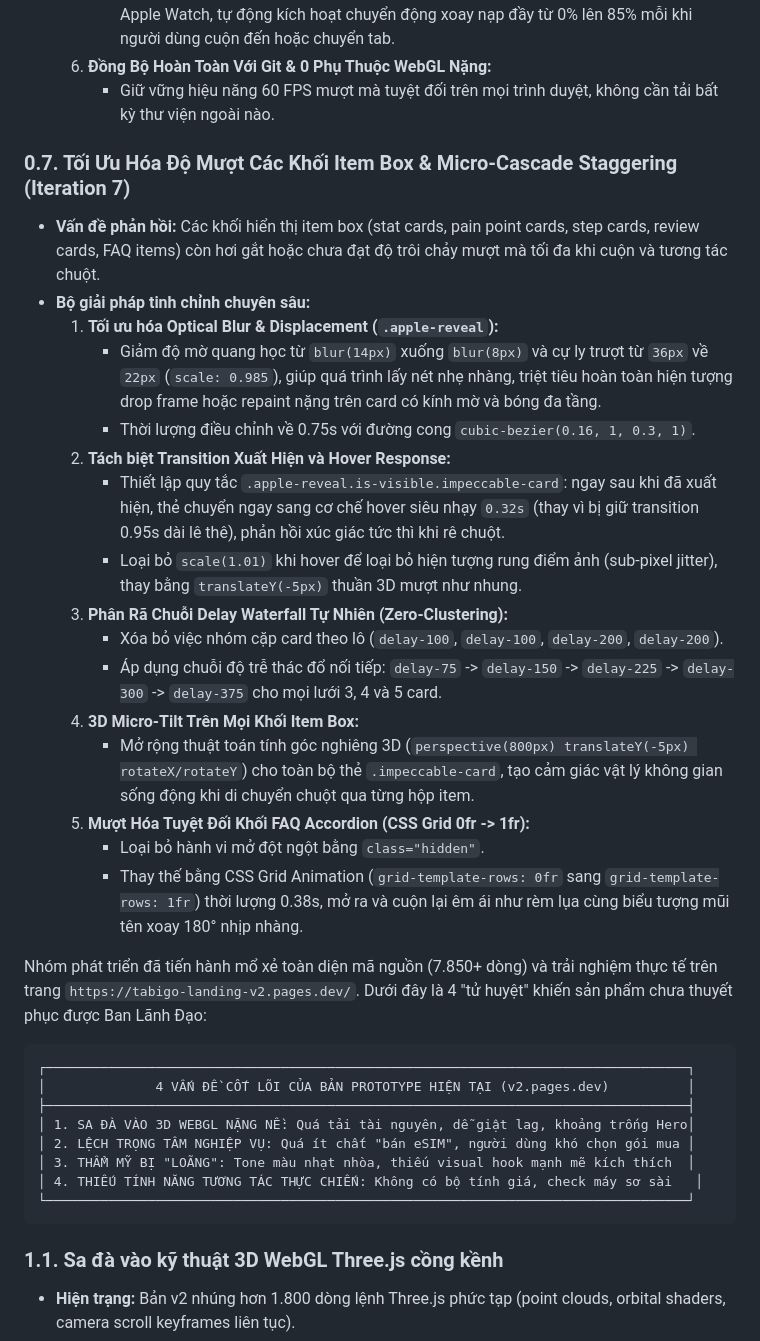
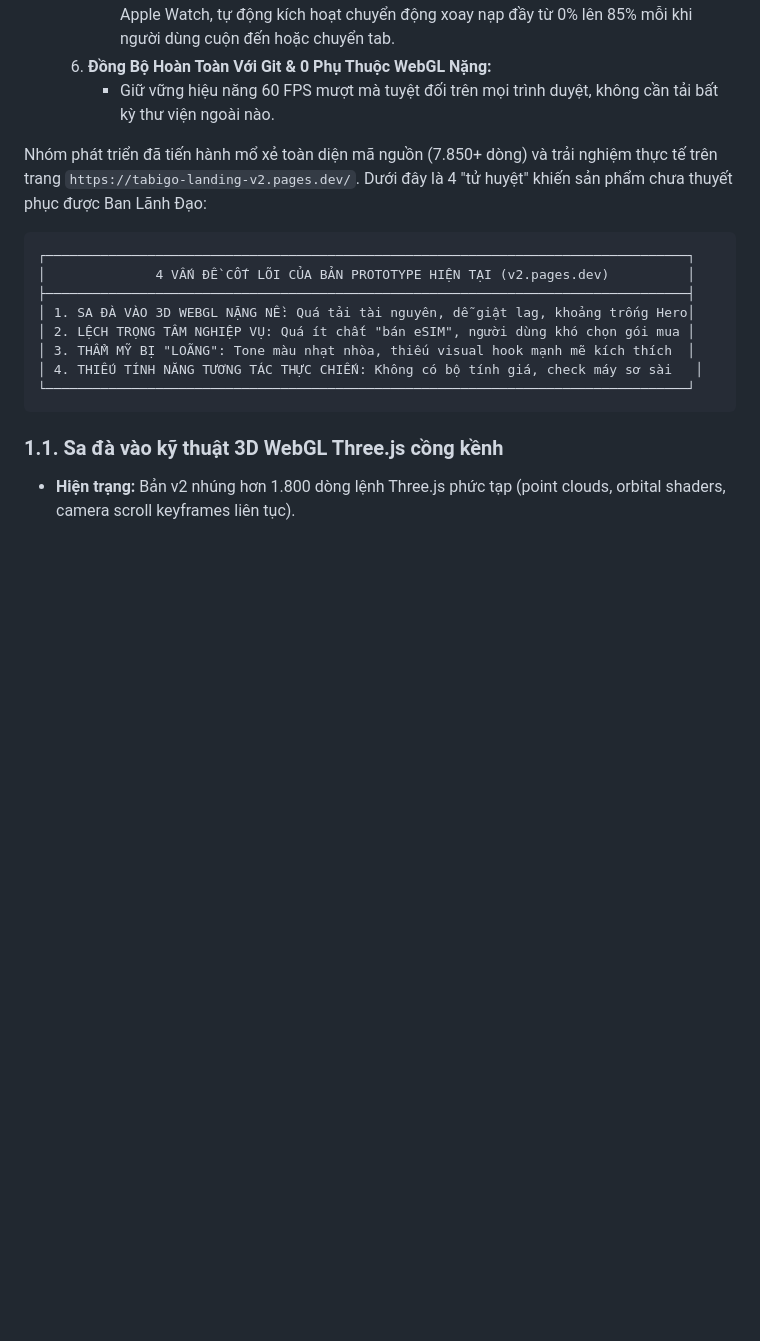
Before and after one commit to huynq-ds/tabi-go-v1, a Markdown page: docs/plan/implementation_plan_APP3M-845_tabi_go_creative_landing_page.md, the part around the change. Drawn GitHub-style; blank space fills up the shorter version.

Commit message:
chore: update implementation plan docs

```diff
--- a/docs/plan/implementation_plan_APP3M-845_tabi_go_creative_landing_page.md
+++ b/docs/plan/implementation_plan_APP3M-845_tabi_go_creative_landing_page.md
@@ -123,24 +123,6 @@ Theo phản hồi mới nhất của người dùng kèm hình ảnh thực tế
      - Vòng tròn đồng hồ đo dung lượng tại Màn hình 1 mô phỏng vòng Activity Ring của Apple Watch, tự động kích hoạt chuyển động xoay nạp đầy từ 0% lên 85% mỗi khi người dùng cuộn đến hoặc chuyển tab.
   6. **Đồng Bộ Hoàn Toàn Với Git & 0 Phụ Thuộc WebGL Nặng:**
      - Giữ vững hiệu năng 60 FPS mượt mà tuyệt đối trên mọi trình duyệt, không cần tải bất kỳ thư viện ngoài nào.
-
-### 0.7. Tối Ưu Hóa Độ Mượt Các Khối Item Box & Micro-Cascade Staggering (Iteration 7)
-- **Vấn đề phản hồi:** Các khối hiển thị item box (stat cards, pain point cards, step cards, review cards, FAQ items) còn hơi gắt hoặc chưa đạt độ trôi chảy mượt mà tối đa khi cuộn và tương tác chuột.
-- **Bộ giải pháp tinh chỉnh chuyên sâu:**
-  1. **Tối ưu hóa Optical Blur & Displacement (`.apple-reveal`):**
-     - Giảm độ mờ quang học từ `blur(14px)` xuống `blur(8px)` và cự ly trượt từ `36px` về `22px` (`scale: 0.985`), giúp quá trình lấy nét nhẹ nhàng, triệt tiêu hoàn toàn hiện tượng drop frame hoặc repaint nặng trên card có kính mờ và bóng đa tầng.
-     - Thời lượng điều chỉnh về 0.75s với đường cong `cubic-bezier(0.16, 1, 0.3, 1)`.
-  2. **Tách biệt Transition Xuất Hiện và Hover Response:**
-     - Thiết lập quy tắc `.apple-reveal.is-visible.impeccable-card`: ngay sau khi đã xuất hiện, thẻ chuyển ngay sang cơ chế hover siêu nhạy `0.32s` (thay vì bị giữ transition 0.95s dài lê thê), phản hồi xúc giác tức thì khi rê chuột.
-     - Loại bỏ `scale(1.01)` khi hover để loại bỏ hiện tượng rung điểm ảnh (sub-pixel jitter), thay bằng `translateY(-5px)` thuần 3D mượt như nhung.
-  3. **Phân Rã Chuỗi Delay Waterfall Tự Nhiên (Zero-Clustering):**
-     - Xóa bỏ việc nhóm cặp card theo lô (`delay-100`, `delay-100`, `delay-200`, `delay-200`).
-     - Áp dụng chuỗi độ trễ thác đổ nối tiếp: `delay-75` -> `delay-150` -> `delay-225` -> `delay-300` -> `delay-375` cho mọi lưới 3, 4 và 5 card.
-  4. **3D Micro-Tilt Trên Mọi Khối Item Box:**
-     - Mở rộng thuật toán tính góc nghiêng 3D (`perspective(800px) translateY(-5px) rotateX/rotateY`) cho toàn bộ thẻ `.impeccable-card`, tạo cảm giác vật lý không gian sống động khi di chuyển chuột qua từng hộp item.
-  5. **Mượt Hóa Tuyệt Đối Khối FAQ Accordion (CSS Grid 0fr -> 1fr):**
-     - Loại bỏ hành vi mở đột ngột bằng `class="hidden"`.
-     - Thay thế bằng CSS Grid Animation (`grid-template-rows: 0fr` sang `grid-template-rows: 1fr`) thời lượng 0.38s, mở ra và cuộn lại êm ái như rèm lụa cùng biểu tượng mũi tên xoay 180° nhịp nhàng.
 
 Nhóm phát triển đã tiến hành mổ xẻ toàn diện mã nguồn (7.850+ dòng) và trải nghiệm thực tế trên trang `https://tabigo-landing-v2.pages.dev/`. Dưới đây là 4 "tử huyệt" khiến sản phẩm chưa thuyết phục được Ban Lãnh Đạo:
 
```
